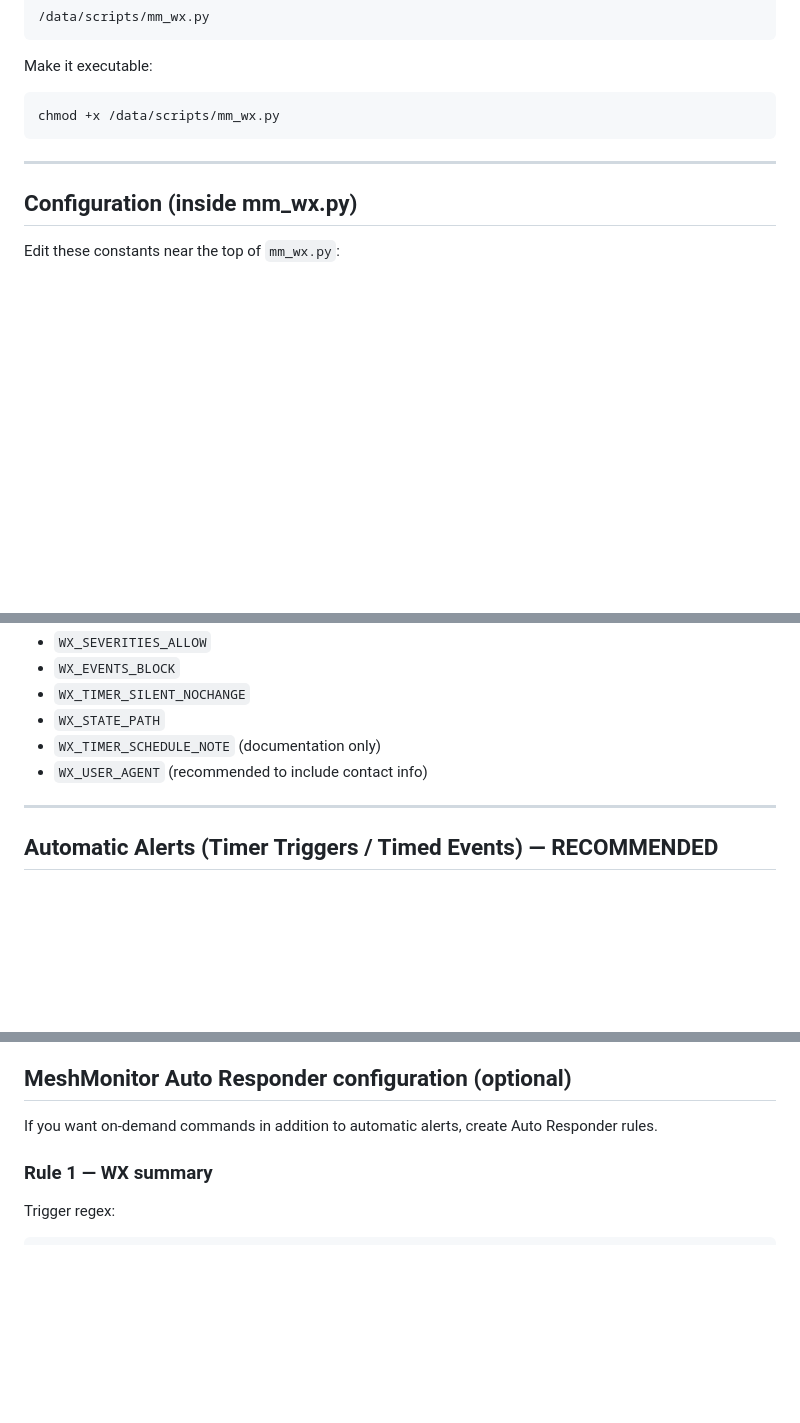
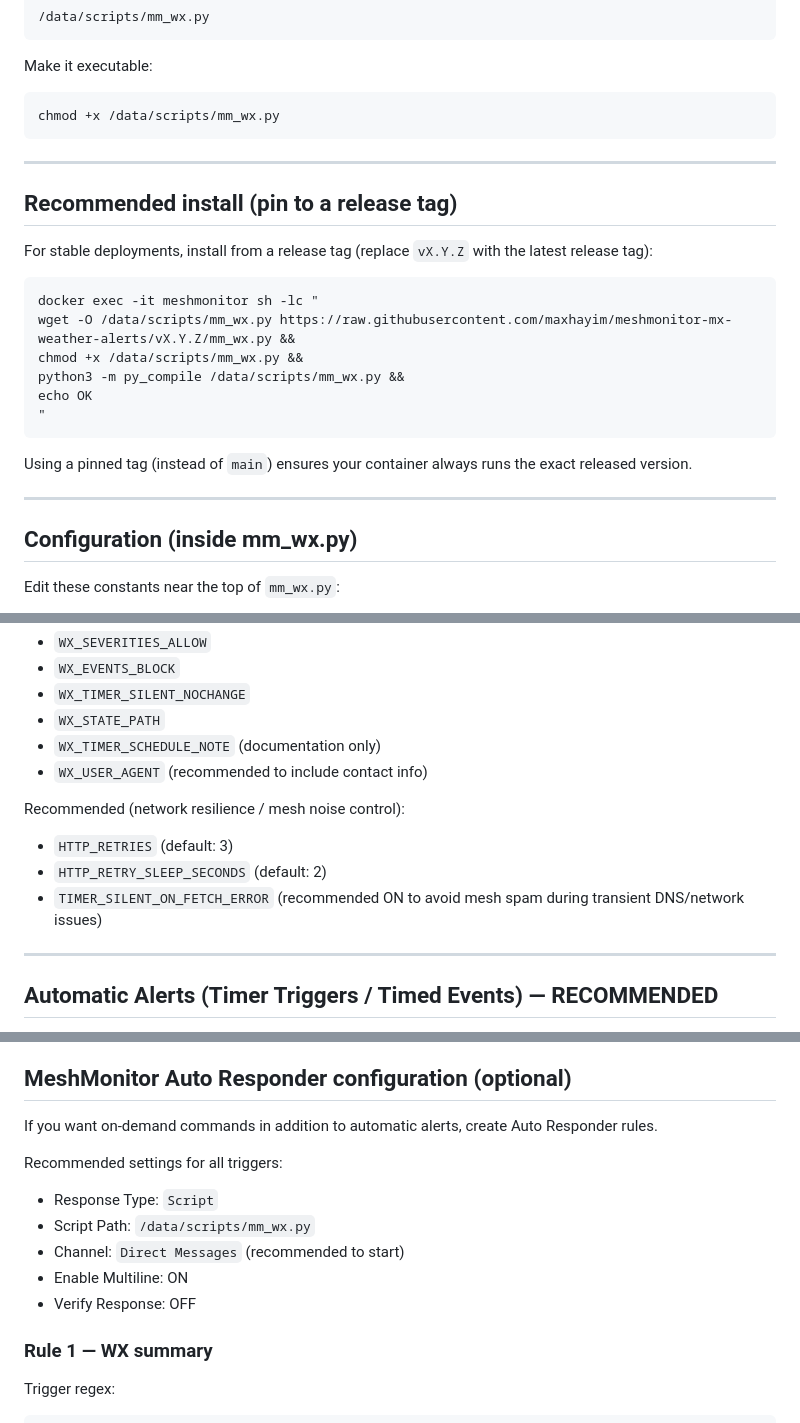
Before and after one commit to maxhayim/meshmonitor-mx-weather-alerts, a Markdown page: README.md, 3 parts joined by grey strips. GitHub-like rendering; blank space fills up the shorter version.

```diff
--- a/README.md
+++ b/README.md
@@ -85,6 +86,21 @@ Make it executable:
 
 ---
 
+## Recommended install (pin to a release tag)
+
+For stable deployments, install from a release tag (replace `vX.Y.Z` with the latest release tag):
+
+    docker exec -it meshmonitor sh -lc "
+    wget -O /data/scripts/mm_wx.py https://raw.githubusercontent.com/maxhayim/meshmonitor-mx-weather-alerts/vX.Y.Z/mm_wx.py &&
+    chmod +x /data/scripts/mm_wx.py &&
+    python3 -m py_compile /data/scripts/mm_wx.py &&
+    echo OK
+    "
+
+Using a pinned tag (instead of `main`) ensures your container always runs the exact released version.
+
+---
+
 ## Configuration (inside mm_wx.py)
 
 Edit these constants near the top of `mm_wx.py`:
@@ -100,6 +116,11 @@ Optional:
 - `WX_STATE_PATH`
 - `WX_TIMER_SCHEDULE_NOTE` (documentation only)
 - `WX_USER_AGENT` (recommended to include contact info)
+
+Recommended (network resilience / mesh noise control):
+- `HTTP_RETRIES` (default: 3)
+- `HTTP_RETRY_SLEEP_SECONDS` (default: 2)
+- `TIMER_SILENT_ON_FETCH_ERROR` (recommended ON to avoid mesh spam during transient DNS/network issues)
 
 ---
 
@@ -147,6 +168,13 @@ If you want a heartbeat message even when nothing changes, set:
 ## MeshMonitor Auto Responder configuration (optional)
 
 If you want on-demand commands in addition to automatic alerts, create Auto Responder rules.
+
+Recommended settings for all triggers:
+- Response Type: `Script`
+- Script Path: `/data/scripts/mm_wx.py`
+- Channel: `Direct Messages` (recommended to start)
+- Enable Multiline: ON
+- Verify Response: OFF
 
 ### Rule 1 — WX summary
 
```
Also changed, not shown: other parts of README.md (+24 -18 lines).
